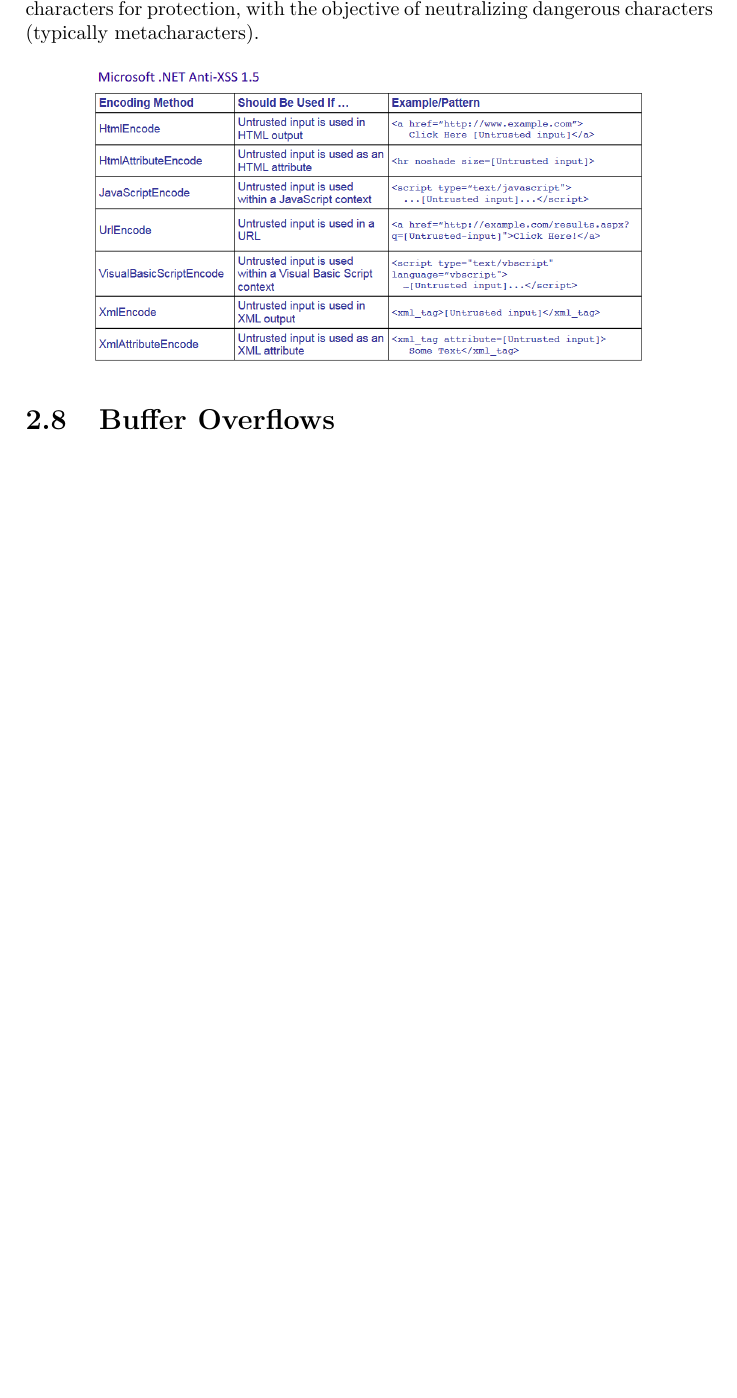
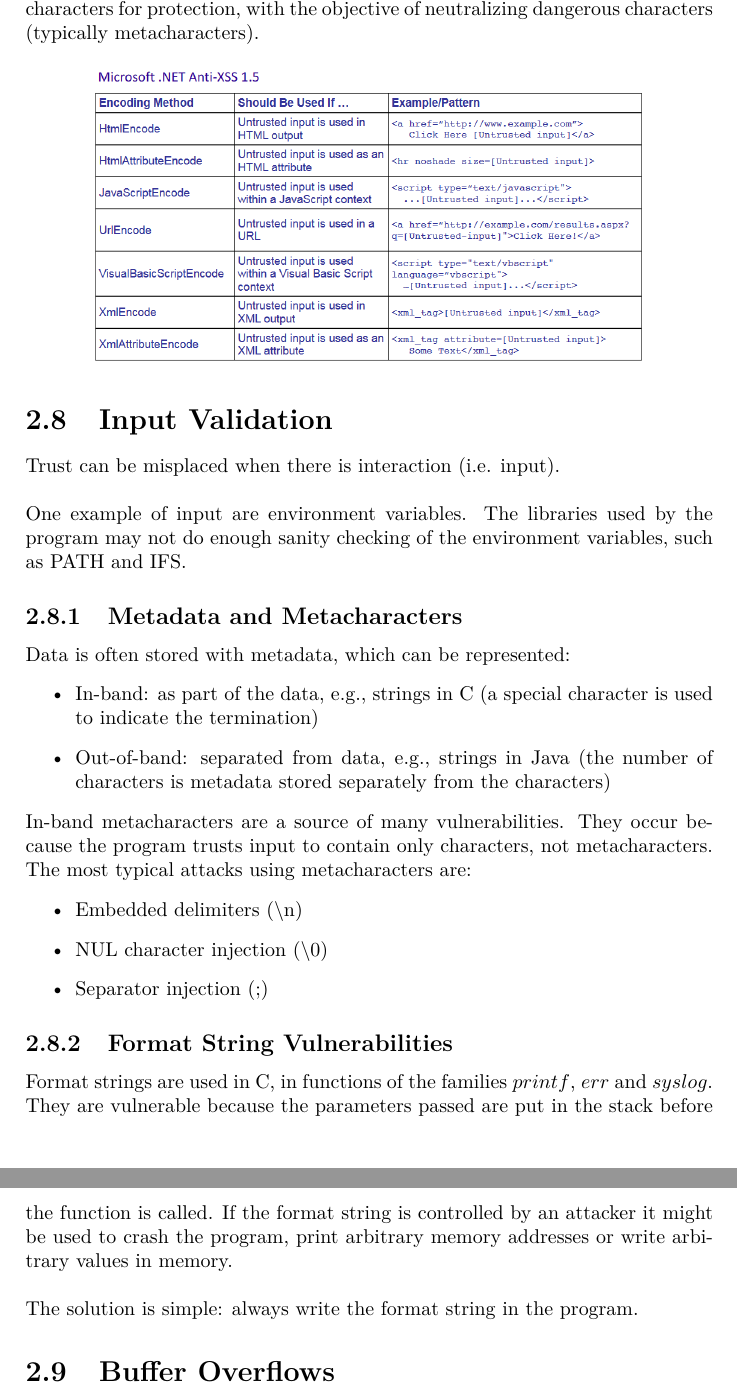
Before and after one commit to joaorsmatos02/resumos, a LaTeX document (m1/s1/ssof/SSof.tex): part of page 23 of 25 before the commit and two parts of pages 23 and 24 of 25 after it, the two joined at a grey line, cut so that both start at the same text, the shorter picture padded with empty space. Compiled offline with pdfLaTeX.

Commit message:
update ssof vssd8

```diff
--- a/m1/s1/ssof/SSof.tex
+++ b/m1/s1/ssof/SSof.tex
@@ -506,6 +506,28 @@
 \centering
 \includegraphics[scale=0.4]{12.png}
 \end{figure}
+
+\section{Input Validation}
+Trust can be misplaced when there is interaction (i.e. input).\\
+\\
+One example of input are environment variables. The libraries used by the program may not do enough sanity checking of the environment variables, such as PATH and IFS.
+\subsection{Metadata and Metacharacters}
+Data is often stored with metadata, which can be represented:
+\begin{itemize}
+\item In-band: as part of the data, e.g., strings in C (a special character is used to indicate the termination)
+\item Out-of-band: separated from data, e.g., strings in Java (the number of characters is metadata stored separately from the characters)
+\end{itemize}
+In-band metacharacters are a source of many vulnerabilities. They occur because the program trusts input to contain only characters, not metacharacters. The most typical attacks using metacharacters are:
+\begin{itemize}
+\item Embedded delimiters ($\backslash$n)
+\item NUL character injection ($\backslash$0)
+\item Separator injection (;)
+\end{itemize}
+\subsection{Format String Vulnerabilities}
+Format strings are used in C, in functions of the families $printf$, $err$ and $syslog$. They are vulnerable because the parameters passed are put in the stack before the function is called. If the format string is controlled by an attacker it might be used to crash the program, print arbitrary memory addresses or write arbitrary values in memory.\\
+\\
+The solution is simple: always write the format string in the program.
+
 \section{Buffer Overflows}
 A buffer is a memory space with contiguous chunks of the same data type (typically bytes or chars).We have a buffer overflow when a program writes after the end of a buffer.\\
 \\
```
Also changed, not shown: m1/s1/ssof/SSof.pdf, m1/s1/ssof/SSof.tex (2 more changed lines).
